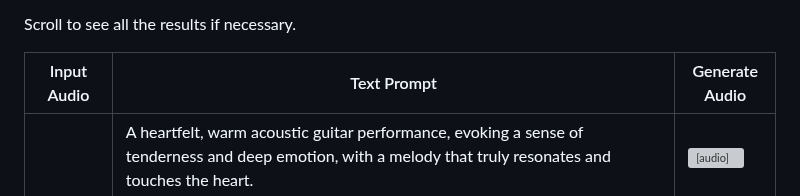
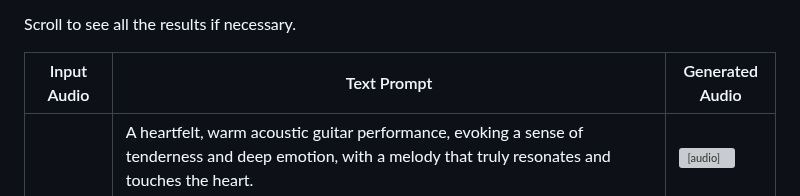
Before and after one commit to stable-audio-control/stable-audio-control.github.io, a Markdown page: index.md, the part around the change. Drawn GitHub-style; grey boxes are pictures that could not be loaded.

Commit message:
update generated audio

```diff
--- a/index.md
+++ b/index.md
@@ -46,7 +46,7 @@ Scroll to see all the results if necessary.
     <tr>
       <th style="text-align:center;"><span style="display: inline-block; width:250px">Input Audio</span></th>
       <th style="text-align:center;"><span style="display: inline-block; width:395px">Text Prompt</span></th>
-      <th style="text-align:center"><span style="display: inline-block; width:250px">Generate Audio</span></th>
+      <th style="text-align:center"><span style="display: inline-block; width:250px">Generated Audio</span></th>
     </tr>
   </thead>
   <tbody>
```
Also changed, not shown: web/index.md (+1 -1 lines).
